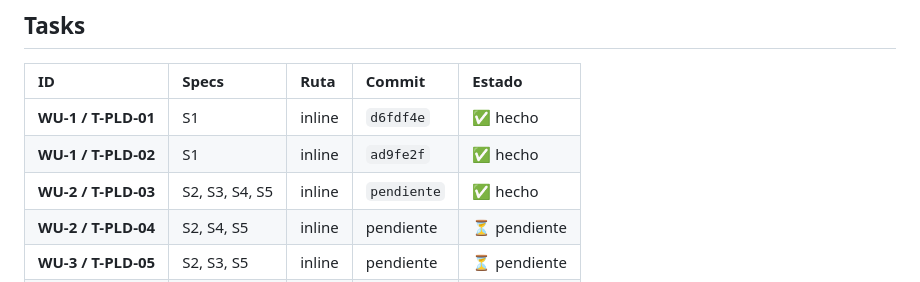
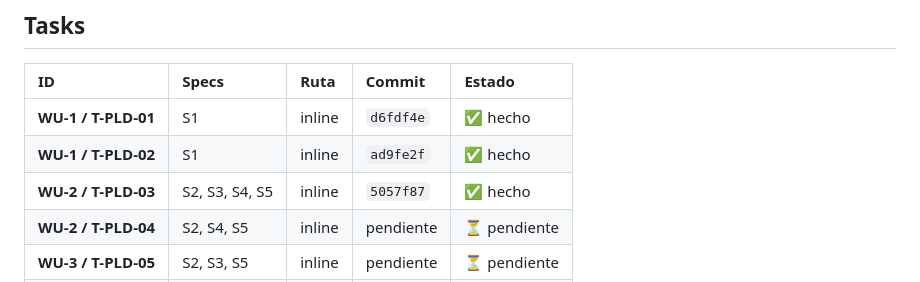
Before and after one commit to Rugsoft/VendGuard, a Markdown page: odd/tasks/product-loading-cold-picking.md, the part around one of its changes. Rendered like a GitHub page.

Commit message:
docs(product-loading): record the T-PLD-03 commit reference

```diff
--- a/odd/tasks/product-loading-cold-picking.md
+++ b/odd/tasks/product-loading-cold-picking.md
@@ -23,7 +23,7 @@ S6 — **Consola en Coordinación (`CoordinatorProductLoadingTab.js`) y Superfic
 | :--- | :--- | :--- | :--- | :--- |
 | **WU-1 / T-PLD-01** | S1 | inline | `d6fdf4e` | ✅ hecho |
 | **WU-1 / T-PLD-02** | S1 | inline | `ad9fe2f` | ✅ hecho |
-| **WU-2 / T-PLD-03** | S2, S3, S4, S5 | inline | `pendiente` | ✅ hecho |
+| **WU-2 / T-PLD-03** | S2, S3, S4, S5 | inline | `5057f87` | ✅ hecho |
 | **WU-2 / T-PLD-04** | S2, S4, S5 | inline | pendiente | ⏳ pendiente |
 | **WU-3 / T-PLD-05** | S2, S3, S5 | inline | pendiente | ⏳ pendiente |
 | **WU-3 / T-PLD-06** | S3, S4, S5 | inline | pendiente | ⏳ pendiente |
```
Also changed, not shown: other parts of odd/tasks/product-loading-cold-picking.md (+1 -1 lines).
